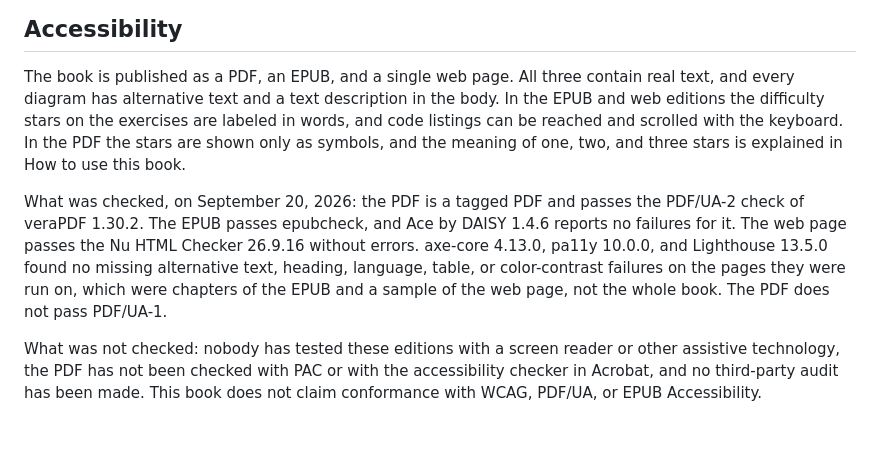
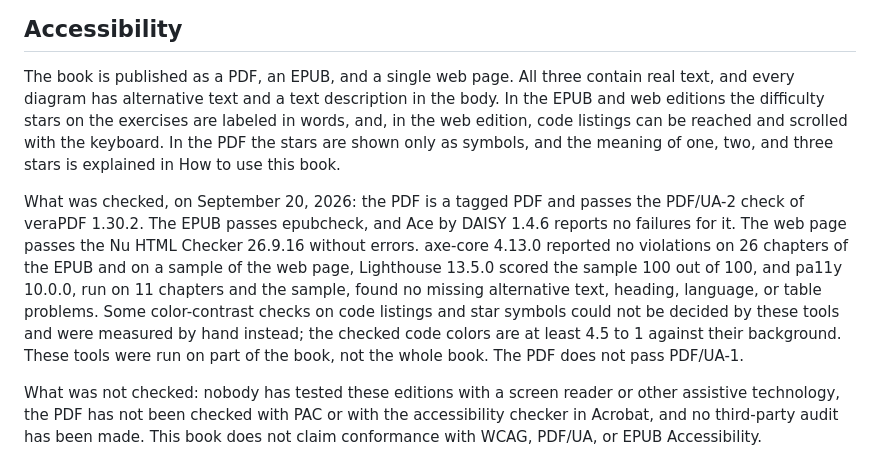
Before and after one commit to Sriram-Codes-SW/secure-doc-viewer, a Markdown page: book/front-matter/00-about-this-edition.md, the part around the change. Rendered like a GitHub page; blank space fills up the shorter version.

Commit message:
Book: final accessibility statement wording verified against tool results
Co-Authored-By: Claude Sonnet 5 <noreply@anthropic.com>

```diff
--- a/book/front-matter/00-about-this-edition.md
+++ b/book/front-matter/00-about-this-edition.md
@@ -33,16 +33,19 @@ more.
 
 The book is published as a PDF, an EPUB, and a single web page. All three contain real text, and every
 diagram has alternative text and a text description in the body. In the EPUB and web editions the
-difficulty stars on the exercises are labeled in words, and code listings can be reached and scrolled
-with the keyboard. In the PDF the stars are shown only as symbols, and the meaning of one, two, and
-three stars is explained in How to use this book.
+difficulty stars on the exercises are labeled in words, and, in the web edition, code listings can be
+reached and scrolled with the keyboard. In the PDF the stars are shown only as symbols, and the
+meaning of one, two, and three stars is explained in How to use this book.
 
 What was checked, on September 20, 2026: the PDF is a tagged PDF and passes the PDF/UA-2 check of
 veraPDF 1.30.2. The EPUB passes epubcheck, and Ace by DAISY 1.4.6 reports no failures for it. The web
-page passes the Nu HTML Checker 26.9.16 without errors. axe-core 4.13.0, pa11y 10.0.0, and Lighthouse
-13.5.0 found no missing alternative text, heading, language, table, or color-contrast failures on the
-pages they were run on, which were chapters of the EPUB and a sample of the web page, not the whole
-book. The PDF does not pass PDF/UA-1.
+page passes the Nu HTML Checker 26.9.16 without errors. axe-core 4.13.0 reported no violations on 26
+chapters of the EPUB and on a sample of the web page, Lighthouse 13.5.0 scored the sample 100 out of
+100, and pa11y 10.0.0, run on 11 chapters and the sample, found no missing alternative text, heading,
+language, or table problems. Some color-contrast checks on code listings and star symbols could not be
+decided by these tools and were measured by hand instead; the checked code colors are at least 4.5 to
+1 against their background. These tools were run on part of the book, not the whole book. The PDF
+does not pass PDF/UA-1.
 
 What was not checked: nobody has tested these editions with a screen reader or other assistive
 technology, the PDF has not been checked with PAC or with the accessibility checker in Acrobat, and no
```
Also changed, not shown: 1 other file.
